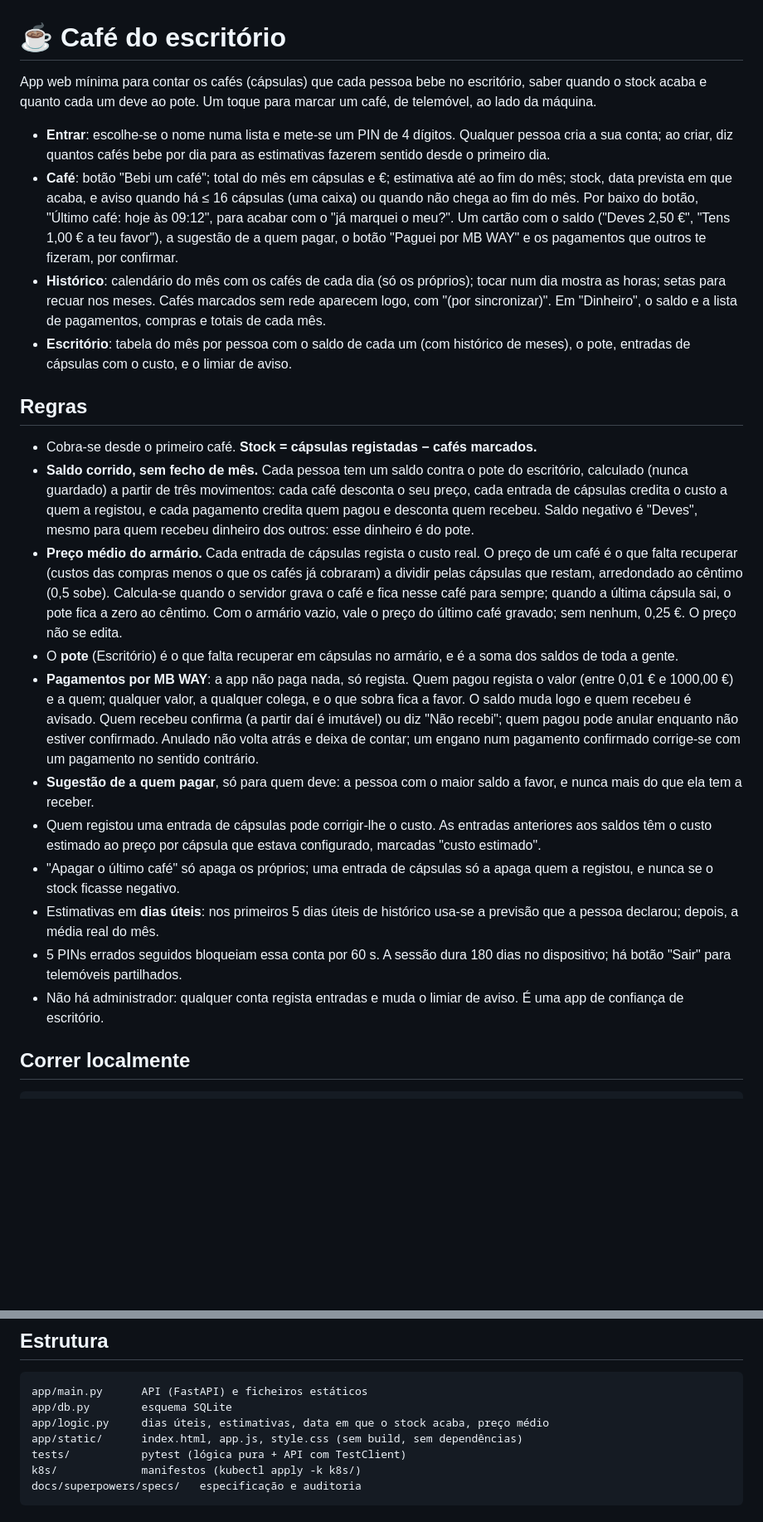
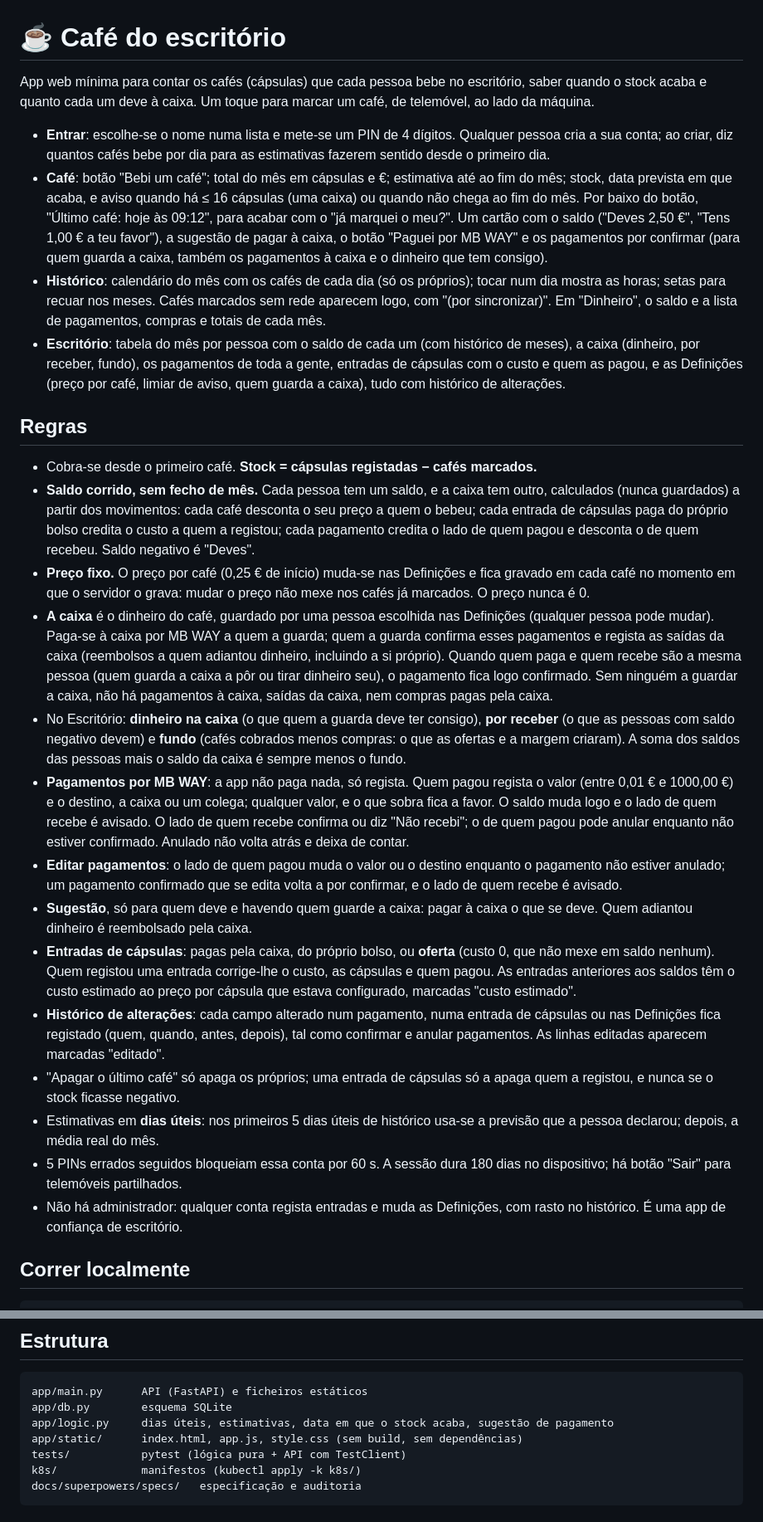
Before and after one commit to fetes9u/cafe-escritorio, a Markdown page: README.md, 2 parts joined by grey strips. Shown at 83% size. GitHub-like rendering; blank space fills up the shorter version.

Commit message:
Document the fixed price, cash box, gifts, edit history and rollback

````diff
--- a/README.md
+++ b/README.md
@@ -1,7 +1,7 @@
 # ☕ Café do escritório
 
 App web mínima para contar os cafés (cápsulas) que cada pessoa bebe no escritório,
-saber quando o stock acaba e quanto cada um deve ao pote. Um toque para marcar um
+saber quando o stock acaba e quanto cada um deve à caixa. Um toque para marcar um
 café, de telemóvel, ao lado da máquina.
 
 - **Entrar**: escolhe-se o nome numa lista e mete-se um PIN de 4 dígitos. Qualquer
@@ -11,50 +11,65 @@ café, de telemóvel, ao lado da máquina.
   do mês; stock, data prevista em que acaba, e aviso quando há ≤ 16 cápsulas (uma
   caixa) ou quando não chega ao fim do mês. Por baixo do botão, "Último café: hoje
   às 09:12", para acabar com o "já marquei o meu?". Um cartão com o saldo ("Deves
-  2,50 €", "Tens 1,00 € a teu favor"), a sugestão de a quem pagar, o botão "Paguei
-  por MB WAY" e os pagamentos que outros te fizeram, por confirmar.
+  2,50 €", "Tens 1,00 € a teu favor"), a sugestão de pagar à caixa, o botão "Paguei
+  por MB WAY" e os pagamentos por confirmar (para quem guarda a caixa, também os
+  pagamentos à caixa e o dinheiro que tem consigo).
 - **Histórico**: calendário do mês com os cafés de cada dia (só os próprios); tocar
   num dia mostra as horas; setas para recuar nos meses. Cafés marcados sem rede
   aparecem logo, com "(por sincronizar)". Em "Dinheiro", o saldo e a lista de
   pagamentos, compras e totais de cada mês.
 - **Escritório**: tabela do mês por pessoa com o saldo de cada um (com histórico de
-  meses), o pote, entradas de cápsulas com o custo, e o limiar de aviso.
+  meses), a caixa (dinheiro, por receber, fundo), os pagamentos de toda a gente,
+  entradas de cápsulas com o custo e quem as pagou, e as Definições (preço por
+  café, limiar de aviso, quem guarda a caixa), tudo com histórico de alterações.
 
 ## Regras
 
 - Cobra-se desde o primeiro café. **Stock = cápsulas registadas − cafés marcados.**
-- **Saldo corrido, sem fecho de mês.** Cada pessoa tem um saldo contra o pote do
-  escritório, calculado (nunca guardado) a partir de três movimentos: cada café
-  desconta o seu preço, cada entrada de cápsulas credita o custo a quem a registou,
-  e cada pagamento credita quem pagou e desconta quem recebeu. Saldo negativo é
-  "Deves", mesmo para quem recebeu dinheiro dos outros: esse dinheiro é do pote.
-- **Preço médio do armário.** Cada entrada de cápsulas regista o custo real. O
-  preço de um café é o que falta recuperar (custos das compras menos o que os cafés
-  já cobraram) a dividir pelas cápsulas que restam, arredondado ao cêntimo (0,5
-  sobe). Calcula-se quando o servidor grava o café e fica nesse café para sempre;
-  quando a última cápsula sai, o pote fica a zero ao cêntimo. Com o armário vazio,
-  vale o preço do último café gravado; sem nenhum, 0,25 €. O preço não se edita.
-- O **pote** (Escritório) é o que falta recuperar em cápsulas no armário, e é a
-  soma dos saldos de toda a gente.
+- **Saldo corrido, sem fecho de mês.** Cada pessoa tem um saldo, e a caixa tem
+  outro, calculados (nunca guardados) a partir dos movimentos: cada café desconta o
+  seu preço a quem o bebeu; cada entrada de cápsulas paga do próprio bolso credita o
+  custo a quem a registou; cada pagamento credita o lado de quem pagou e desconta o
+  de quem recebeu. Saldo negativo é "Deves".
+- **Preço fixo.** O preço por café (0,25 € de início) muda-se nas Definições e fica
+  gravado em cada café no momento em que o servidor o grava: mudar o preço não mexe
+  nos cafés já marcados. O preço nunca é 0.
+- **A caixa** é o dinheiro do café, guardado por uma pessoa escolhida nas
+  Definições (qualquer pessoa pode mudar). Paga-se à caixa por MB WAY a quem a
+  guarda; quem a guarda confirma esses pagamentos e regista as saídas da caixa
+  (reembolsos a quem adiantou dinheiro, incluindo a si próprio). Quando quem paga e
+  quem recebe são a mesma pessoa (quem guarda a caixa a pôr ou tirar dinheiro seu),
+  o pagamento fica logo confirmado. Sem ninguém a guardar a caixa, não há pagamentos
+  à caixa, saídas da caixa, nem compras pagas pela caixa.
+- No Escritório: **dinheiro na caixa** (o que quem a guarda deve ter consigo),
+  **por receber** (o que as pessoas com saldo negativo devem) e **fundo** (cafés
+  cobrados menos compras: o que as ofertas e a margem criaram). A soma dos saldos
+  das pessoas mais o saldo da caixa é sempre menos o fundo.
 - **Pagamentos por MB WAY**: a app não paga nada, só regista. Quem pagou regista o
-  valor (entre 0,01 € e 1000,00 €) e a quem; qualquer valor, a qualquer colega, e o
-  que sobra fica a favor. O saldo muda logo e quem recebeu é avisado. Quem recebeu
-  confirma (a partir daí é imutável) ou diz "Não recebi"; quem pagou pode anular
-  enquanto não estiver confirmado. Anulado não volta atrás e deixa de contar; um
-  engano num pagamento confirmado corrige-se com um pagamento no sentido contrário.
-- **Sugestão de a quem pagar**, só para quem deve: a pessoa com o maior saldo a
-  favor, e nunca mais do que ela tem a receber.
-- Quem registou uma entrada de cápsulas pode corrigir-lhe o custo. As entradas
-  anteriores aos saldos têm o custo estimado ao preço por cápsula que estava
-  configurado, marcadas "custo estimado".
+  valor (entre 0,01 € e 1000,00 €) e o destino, a caixa ou um colega; qualquer
+  valor, e o que sobra fica a favor. O saldo muda logo e o lado de quem recebe é
+  avisado. O lado de quem recebe confirma ou diz "Não recebi"; o de quem pagou pode
+  anular enquanto não estiver confirmado. Anulado não volta atrás e deixa de contar.
+- **Editar pagamentos**: o lado de quem pagou muda o valor ou o destino enquanto o
+  pagamento não estiver anulado; um pagamento confirmado que se edita volta a por
+  confirmar, e o lado de quem recebe é avisado.
+- **Sugestão**, só para quem deve e havendo quem guarde a caixa: pagar à caixa o que
+  se deve. Quem adiantou dinheiro é reembolsado pela caixa.
+- **Entradas de cápsulas**: pagas pela caixa, do próprio bolso, ou **oferta** (custo
+  0, que não mexe em saldo nenhum). Quem registou uma entrada corrige-lhe o custo, as
+  cápsulas e quem pagou. As entradas anteriores aos saldos têm o custo estimado ao
+  preço por cápsula que estava configurado, marcadas "custo estimado".
+- **Histórico de alterações**: cada campo alterado num pagamento, numa entrada de
+  cápsulas ou nas Definições fica registado (quem, quando, antes, depois), tal como
+  confirmar e anular pagamentos. As linhas editadas aparecem marcadas "editado".
 - "Apagar o último café" só apaga os próprios; uma entrada de cápsulas só a apaga
   quem a registou, e nunca se o stock ficasse negativo.
 - Estimativas em **dias úteis**: nos primeiros 5 dias úteis de histórico usa-se a
   previsão que a pessoa declarou; depois, a média real do mês.
 - 5 PINs errados seguidos bloqueiam essa conta por 60 s. A sessão dura 180 dias no
   dispositivo; há botão "Sair" para telemóveis partilhados.
-- Não há administrador: qualquer conta regista entradas e muda o limiar de aviso. É
-  uma app de confiança de escritório.
+- Não há administrador: qualquer conta regista entradas e muda as Definições, com
+  rasto no histórico. É uma app de confiança de escritório.
 
 ## Correr localmente
 
@@ -152,7 +175,7 @@ A pessoa entra com `0000` e muda o PIN em "Mudar PIN".
 ```
 app/main.py      API (FastAPI) e ficheiros estáticos
 app/db.py        esquema SQLite
-app/logic.py     dias úteis, estimativas, data em que o stock acaba, preço médio
+app/logic.py     dias úteis, estimativas, data em que o stock acaba, sugestão de pagamento
 app/static/      index.html, app.js, style.css (sem build, sem dependências)
 tests/           pytest (lógica pura + API com TestClient)
 k8s/             manifestos (kubectl apply -k k8s/)
````
Also changed, not shown: other parts of README.md (+10 -2 lines).
